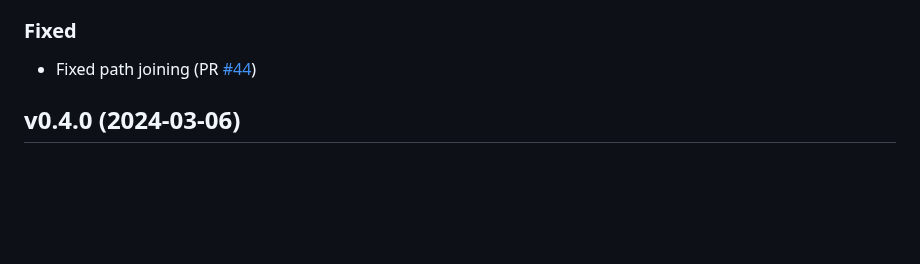
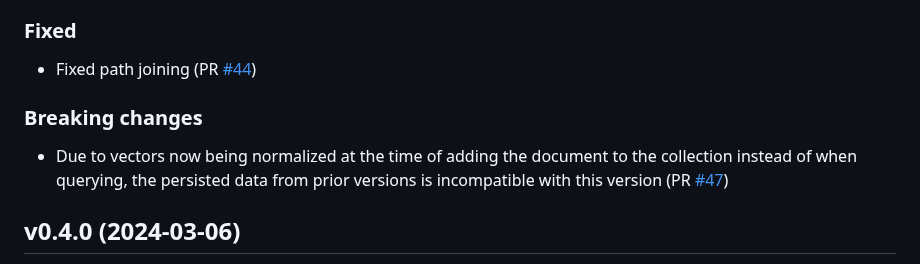
Before and after one commit to philippgille/chromem-go, a Markdown page: CHANGELOG.md, the part around the change. Drawn GitHub-style; blank space fills up the shorter version.

Commit message:
Update CHANGELOG

```diff
--- a/CHANGELOG.md
+++ b/CHANGELOG.md
@@ -23,6 +23,10 @@ In this release the main feature is query performance improvement (4x faster, 99
 ### Fixed
 
 - Fixed path joining (PR [#44](https://github.com/philippgille/chromem-go/pull/44))
+
+### Breaking changes
+
+- Due to vectors now being normalized at the time of adding the document to the collection instead of when querying, the persisted data from prior versions is incompatible with this version (PR [#47](https://github.com/philippgille/chromem-go/pull/47))
 
 v0.4.0 (2024-03-06)
 -------------------
```
